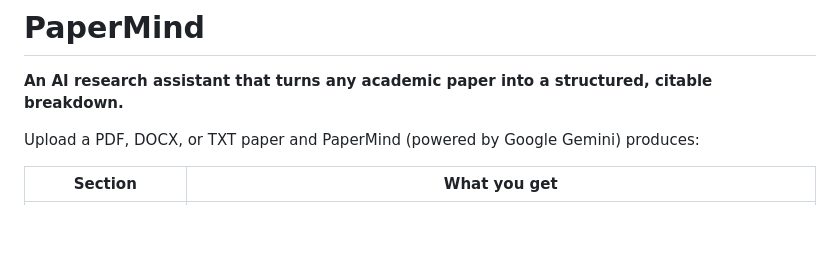
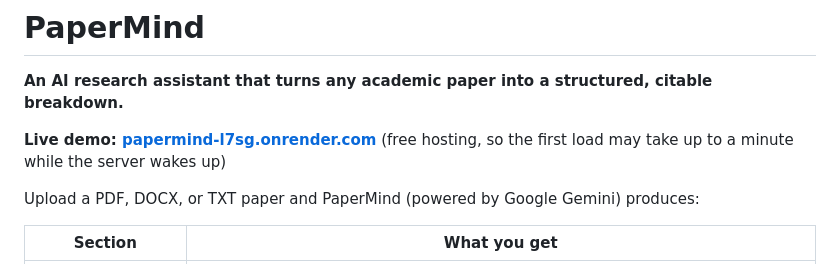
Before and after one commit to ishi2611/PaperMind, a Markdown page: README.md, the part around the change. Rendered like a GitHub page; blank space fills up the shorter version.

Commit message:
Add live demo link to README

```diff
--- a/README.md
+++ b/README.md
@@ -1,6 +1,8 @@
 # PaperMind
 
 **An AI research assistant that turns any academic paper into a structured, citable breakdown.**
+
+**Live demo: [papermind-l7sg.onrender.com](https://papermind-l7sg.onrender.com)** (free hosting, so the first load may take up to a minute while the server wakes up)
 
 Upload a PDF, DOCX, or TXT paper and PaperMind (powered by Google Gemini) produces:
 
```
